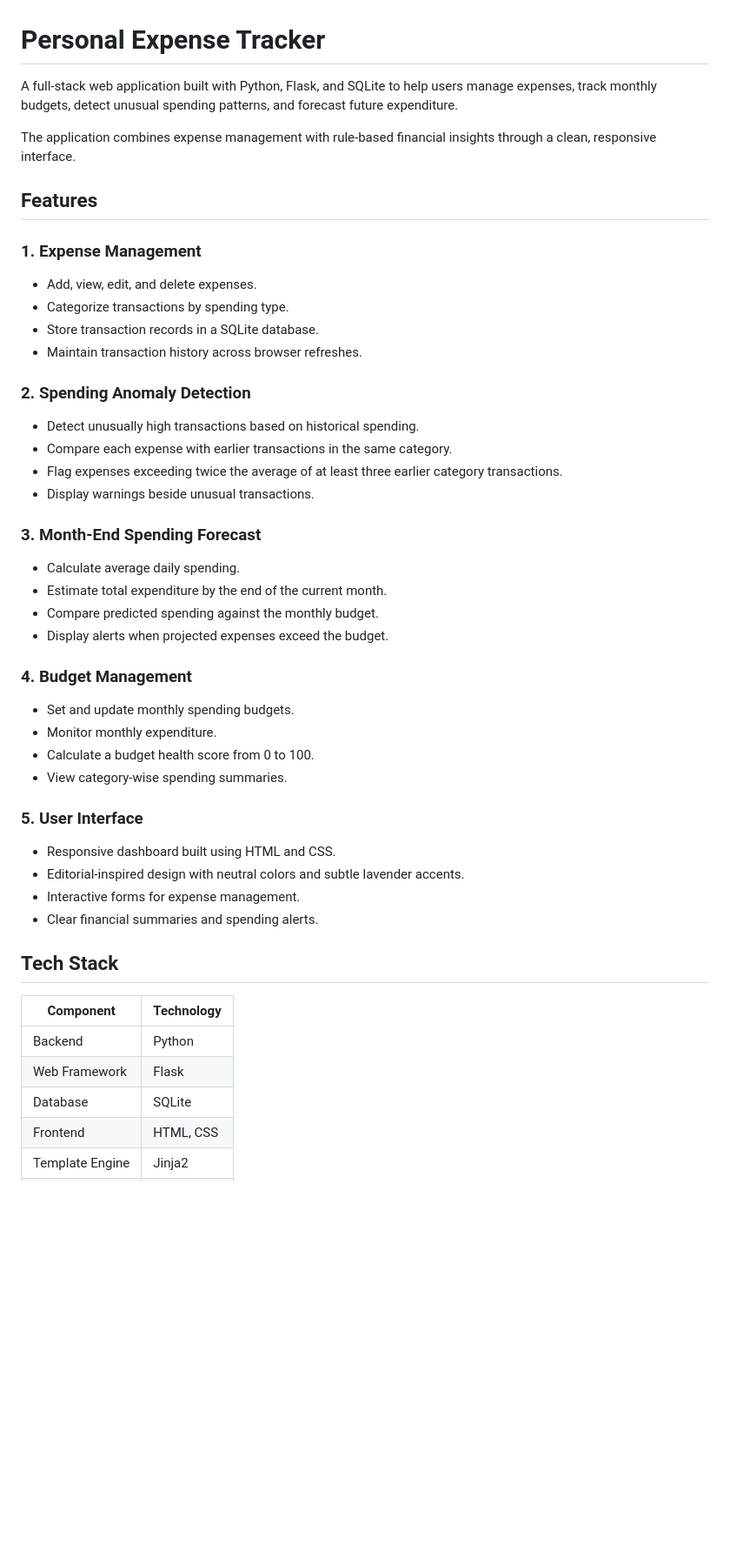
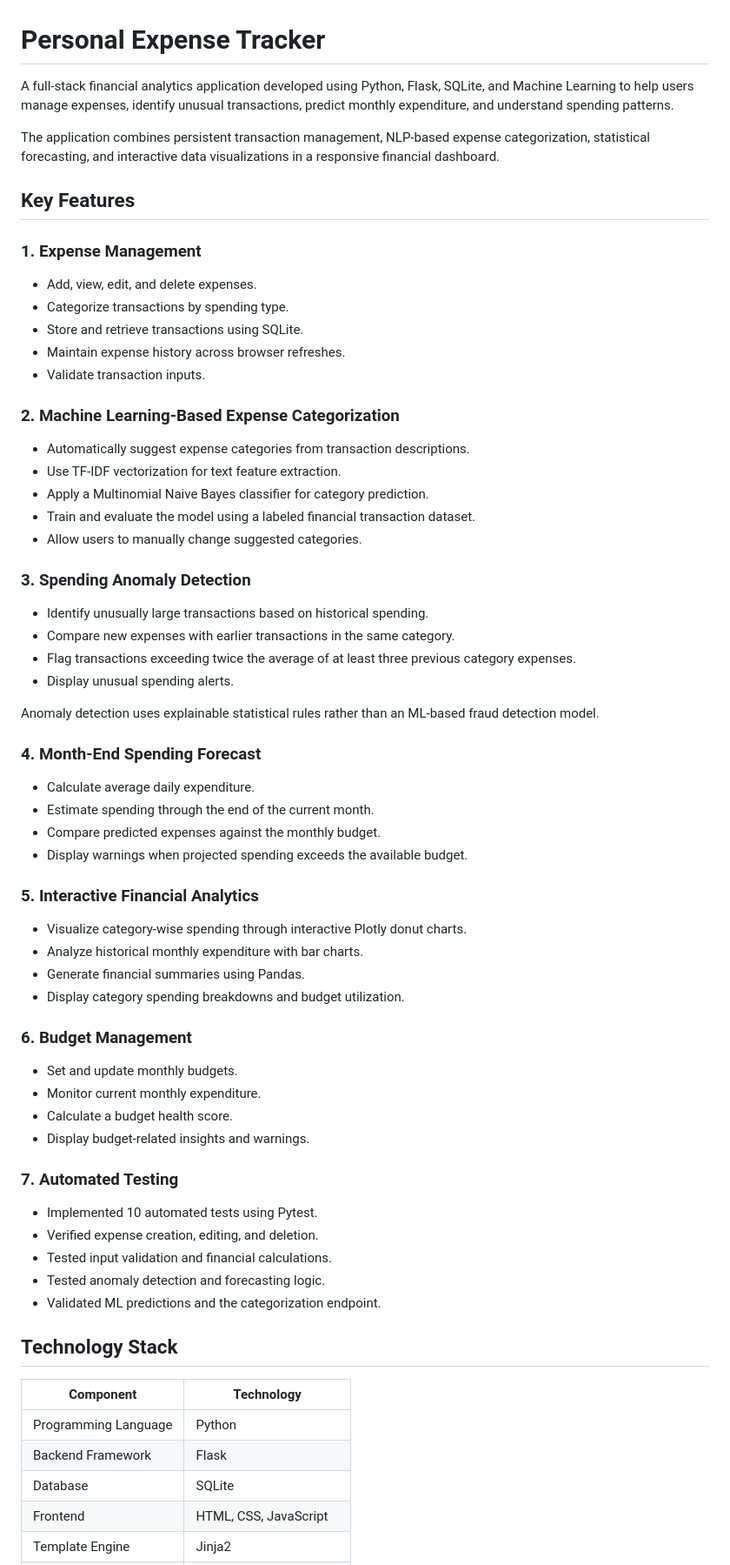
Before and after one commit to gurl33n-ks/Personal-Expense-Tracker, a Markdown page: README.md, the part around one of its changes. Shown at 87% size. Drawn GitHub-style; blank space fills up the shorter version.

Commit message:
Document ML training pipeline and financial analytics

```diff
--- a/README.md
+++ b/README.md
@@ -1,47 +1,64 @@
 # Personal Expense Tracker
 
-A full-stack web application built with Python, Flask, and SQLite to help users manage expenses, track monthly budgets, detect unusual spending patterns, and forecast future expenditure.
+A full-stack financial analytics application developed using Python, Flask, SQLite, and Machine Learning to help users manage expenses, identify unusual transactions, predict monthly expenditure, and understand spending patterns.
 
-The application combines expense management with rule-based financial insights through a clean, responsive interface.
+The application combines persistent transaction management, NLP-based expense categorization, statistical forecasting, and interactive data visualizations in a responsive financial dashboard.
 
-## Features
+## Key Features
 
 ### 1. Expense Management
 - Add, view, edit, and delete expenses.
 - Categorize transactions by spending type.
-- Store transaction records in a SQLite database.
-- Maintain transaction history across browser refreshes.
+- Store and retrieve transactions using SQLite.
+- Maintain expense history across browser refreshes.
+- Validate transaction inputs.
 
-### 2. Spending Anomaly Detection
-- Detect unusually high transactions based on historical spending.
-- Compare each expense with earlier transactions in the same category.
-- Flag expenses exceeding twice the average of at least three earlier category transactions.
-- Display warnings beside unusual transactions.
+### 2. Machine Learning-Based Expense Categorization
+- Automatically suggest expense categories from transaction descriptions.
+- Use TF-IDF vectorization for text feature extraction.
+- Apply a Multinomial Naive Bayes classifier for category prediction.
+- Train and evaluate the model using a labeled financial transaction dataset.
+- Allow users to manually change suggested categories.
 
-### 3. Month-End Spending Forecast
-- Calculate average daily spending.
-- Estimate total expenditure by the end of the current month.
-- Compare predicted spending against the monthly budget.
-- Display alerts when projected expenses exceed the budget.
+### 3. Spending Anomaly Detection
+- Identify unusually large transactions based on historical spending.
+- Compare new expenses with earlier transactions in the same category.
+- Flag transactions exceeding twice the average of at least three previous category expenses.
+- Display unusual spending alerts.
 
-### 4. Budget Management
-- Set and update monthly spending budgets.
-- Monitor monthly expenditure.
-- Calculate a budget health score from 0 to 100.
-- View category-wise spending summaries.
+Anomaly detection uses explainable statistical rules rather than an ML-based fraud detection model.
 
-### 5. User Interface
-- Responsive dashboard built using HTML and CSS.
-- Editorial-inspired design with neutral colors and subtle lavender accents.
-- Interactive forms for expense management.
-- Clear financial summaries and spending alerts.
+### 4. Month-End Spending Forecast
+- Calculate average daily expenditure.
+- Estimate spending through the end of the current month.
+- Compare predicted expenses against the monthly budget.
+- Display warnings when projected spending exceeds the available budget.
 
-## Tech Stack
+### 5. Interactive Financial Analytics
+- Visualize category-wise spending through interactive Plotly donut charts.
+- Analyze historical monthly expenditure with bar charts.
+- Generate financial summaries using Pandas.
+- Display category spending breakdowns and budget utilization.
+
+### 6. Budget Management
+- Set and update monthly budgets.
+- Monitor current monthly expenditure.
+- Calculate a budget health score.
+- Display budget-related insights and warnings.
+
+### 7. Automated Testing
+- Implemented 10 automated tests using Pytest.
+- Verified expense creation, editing, and deletion.
+- Tested input validation and financial calculations.
+- Tested anomaly detection and forecasting logic.
+- Validated ML predictions and the categorization endpoint.
+
+## Technology Stack
 
 | Component | Technology |
-|-----------|------------|
-| Backend | Python |
-| Web Framework | Flask |
+|---|---|
+| Programming Language | Python |
+| Backend Framework | Flask |
 | Database | SQLite |
-| Frontend | HTML, CSS |
+| Frontend | HTML, CSS, JavaScript |
 | Template Engine | Jinja2 |
```
Also changed, not shown: other parts of README.md (+247 -120 lines).
